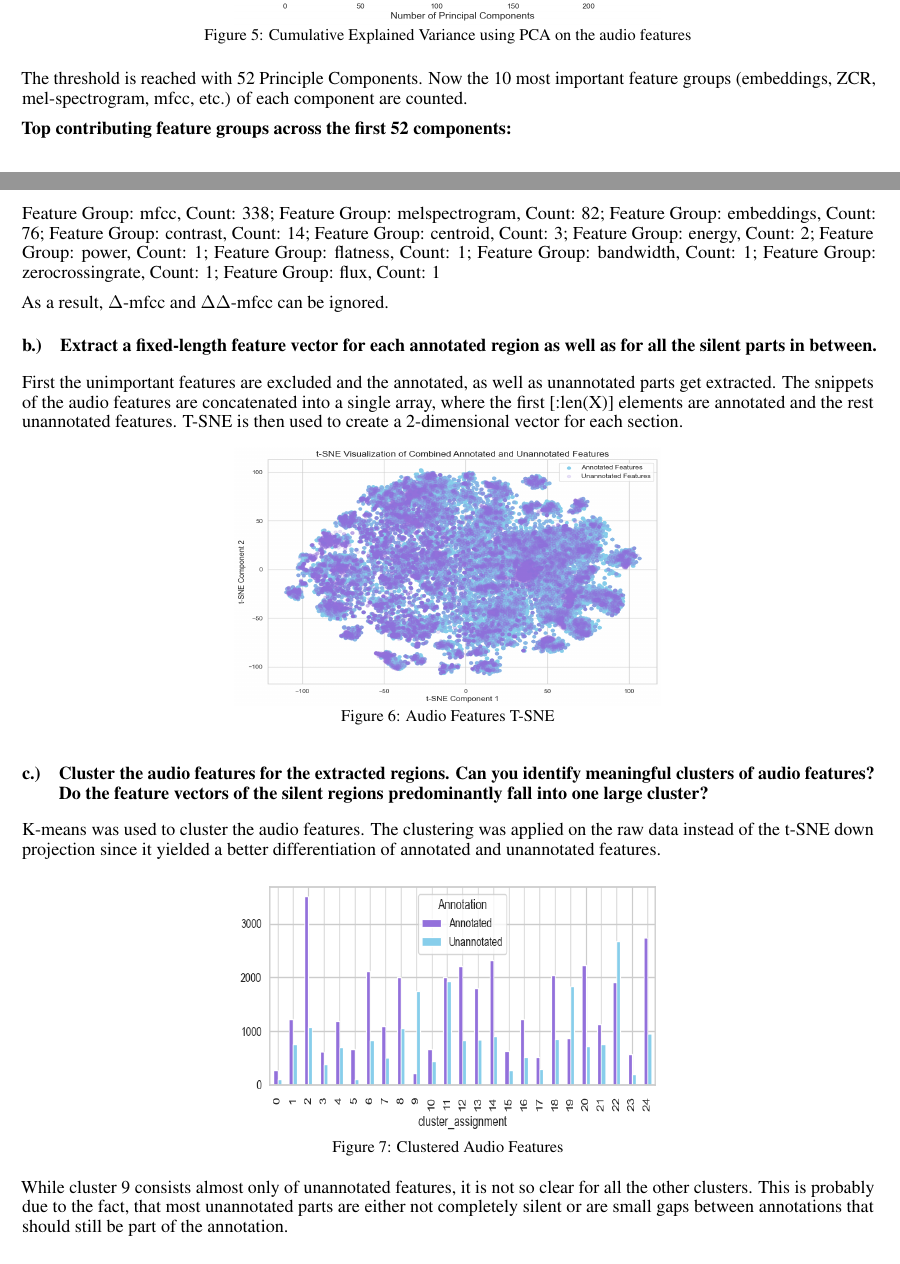
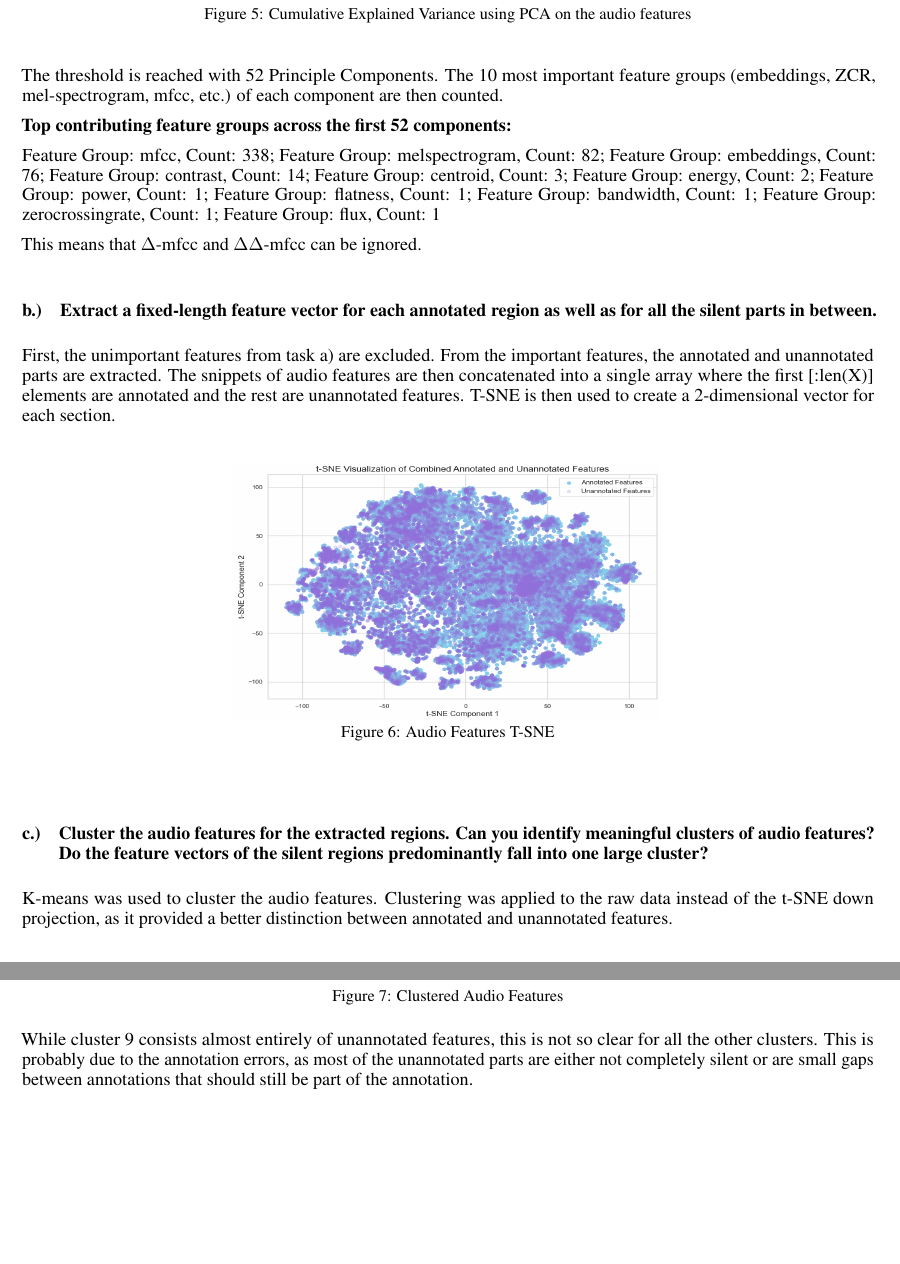
Before and after one commit to TJonasT/Project-MLCP-JKU-2025S, a LaTeX document (2_data_exploration/report/MLPC2025_team-observe_task-02-data-exploration_report.tex, which reads 2_data_exploration/report/MLPC2025_team-observe_task-02-data-exploration_report_3-audio-features.tex): two parts of pages 4 and 5 of 7 before the commit and two parts of pages 5 and 6 of 7 after it, joined at a grey line, cut so that both start at the same text, the shorter picture padded with empty space. Compiled offline with pdfLaTeX.

Commit message:
Update MLPC2025_team-observe_task-02-data-exploration_report_3-audio-features.tex

```diff
--- a/2_data_exploration/report/MLPC2025_team-observe_task-02-data-exploration_report_3-audio-features.tex
+++ b/2_data_exploration/report/MLPC2025_team-observe_task-02-data-exploration_report_3-audio-features.tex
@@ -16,7 +18,7 @@ The first step was to flatten them into a single array to make them usable for P
     \label{fig:Cumulative Explained Variance}
 \end{figure}
 
-The threshold is reached with 52 Principle Components. Now the 10 most important feature groups (embeddings, ZCR, mel-spectrogram, mfcc, etc.) of each component are counted.
+The threshold is reached with 52 Principle Components.  The 10 most important feature groups (embeddings, ZCR, mel-spectrogram, mfcc, etc.) of each component are then counted.
 
 \textbf{Top contributing feature groups across the first 52 components:}
 
@@ -32,14 +34,15 @@ Feature Group: bandwidth, Count: 1;
 Feature Group: zerocrossingrate, Count: 1;
 Feature Group: flux, Count: 1
 
-As a result, $\Delta$-mfcc and $\Delta\Delta$-mfcc can be ignored.
+This means that $\Delta$-mfcc and $\Delta\Delta$-mfcc can be ignored.
 
-\subsection{Extract a fixed-length feature vector for each annotated region as well as for all the silent parts in
-between. }
+\subsection{Extract a fixed-length feature vector for each annotated region as well as for all the silent parts in between. }
 \label{sec:Audio Features:b}
 
-First the unimportant features are excluded and the annotated, as well as unannotated parts get extracted.
-The snippets of the audio features are concatenated into a single array, where the first [:len(X)] elements are annotated and the rest unannotated features. T-SNE is then used to create a 2-dimensional vector for each section.
+First, the unimportant features from task a) are excluded. From the important features, the annotated and unannotated parts are extracted.
+The snippets of audio features are then concatenated into a single array where the first [:len(X)] elements are annotated and the rest are unannotated features. T-SNE is then used to create a 2-dimensional vector for each section.
+
+%\pagebreak
 
 \begin{figure}[htbp]
     \centering
@@ -49,11 +52,12 @@ The snippets of the audio features are concatenated into a single array, where t
 \end{figure}
 
 
-\subsection{Cluster the audio features for the extracted regions. Can you identify meaningful clusters of audio
-features? Do the feature vectors of the silent regions predominantly fall into one large cluster?}
+\subsection{Cluster the audio features for the extracted regions. Can you identify meaningful clusters of audio features? Do the feature vectors of the silent regions predominantly fall into one large cluster?}
 \label{sec:Audio Features:c}
 
-K-means was used to cluster the audio features. The clustering was applied on the raw data instead of the t-SNE down projection since it yielded a better differentiation of annotated and unannotated features.
+K-means was used to cluster the audio features. Clustering was applied to the raw data instead of the t-SNE down projection, as it provided a better distinction between annotated and unannotated features.
+
+\pagebreak
 
 \begin{figure}[htbp]
     \centering
@@ -61,4 +65,5 @@ K-means was used to cluster the audio features. The clustering was applied on th
     \caption{Clustered Audio Features}
     \label{fig:Clustered Audio Features}
 \end{figure}
-While cluster 9 consists almost only of unannotated features, it is not so clear for all the other clusters. This is probably due to the fact, that most unannotated parts are either not completely silent or are small gaps between annotations that should still be part of the annotation.
+
+While cluster 9 consists almost entirely of unannotated features, this is not so clear for all the other clusters. This is probably due to the annotation errors, as most of the unannotated parts are either not completely silent or are small gaps between annotations that should still be part of the annotation.
```
Also changed, not shown: 2_data_exploration/report/MLPC2025_team-observe_task-02-data-exploration_report_3-audio-features.tex (2 more changed lines).
